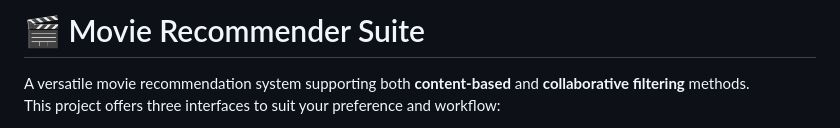
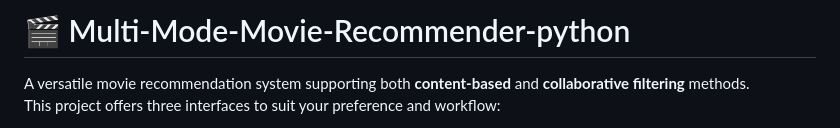
Before and after one commit to HARIHARANS24/multi-mode-movie-recommender-python, a Markdown page: README.md, the part around the change. GitHub-like rendering.

```diff
--- a/README.md
+++ b/README.md
@@ -1,4 +1,4 @@
-# 🎬 Movie Recommender Suite
+# 🎬 Multi-Mode-Movie-Recommender-python
 
 A versatile movie recommendation system supporting both **content-based** and **collaborative filtering** methods.
 This project offers three interfaces to suit your preference and workflow:
```
